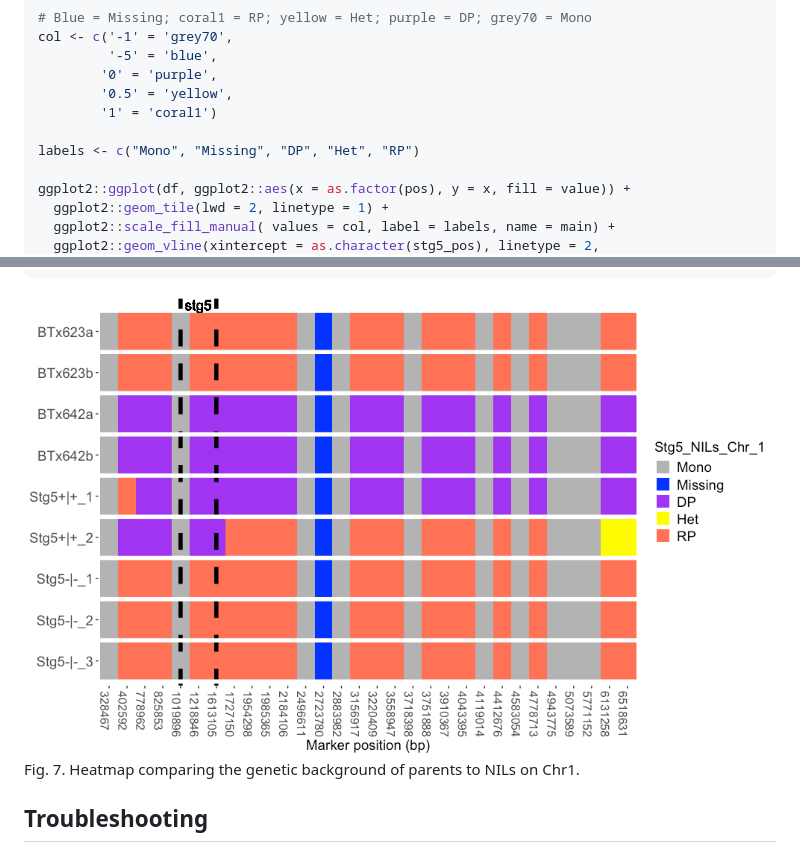
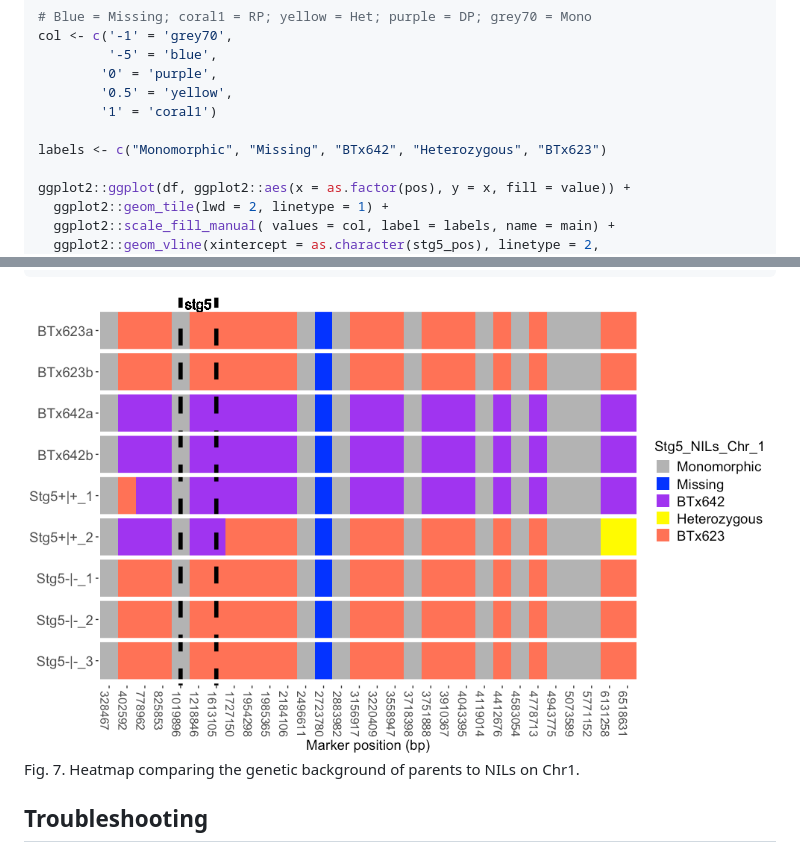
Before and after one commit to awkena/panGenomeBreedr, a Markdown page: README.md, 2 parts joined by grey strips. GitHub-like rendering; pictures changed too: man/figures/README-heatmap2-1.png.

```diff
--- a/README.md
+++ b/README.md
@@ -1832,7 +1832,7 @@ col <- c('-1' = 'grey70',
         '0.5' = 'yellow',
         '1' = 'coral1')
 
-labels <- c("Mono", "Missing", "DP", "Het", "RP")
+labels <- c("Monomorphic", "Missing", "BTx642", "Heterozygous", "BTx623")
 
 ggplot2::ggplot(df, ggplot2::aes(x = as.factor(pos), y = x, fill = value)) +
   ggplot2::geom_tile(lwd = 2, linetype = 1) +
```
Also changed, not shown: 1 other file.
